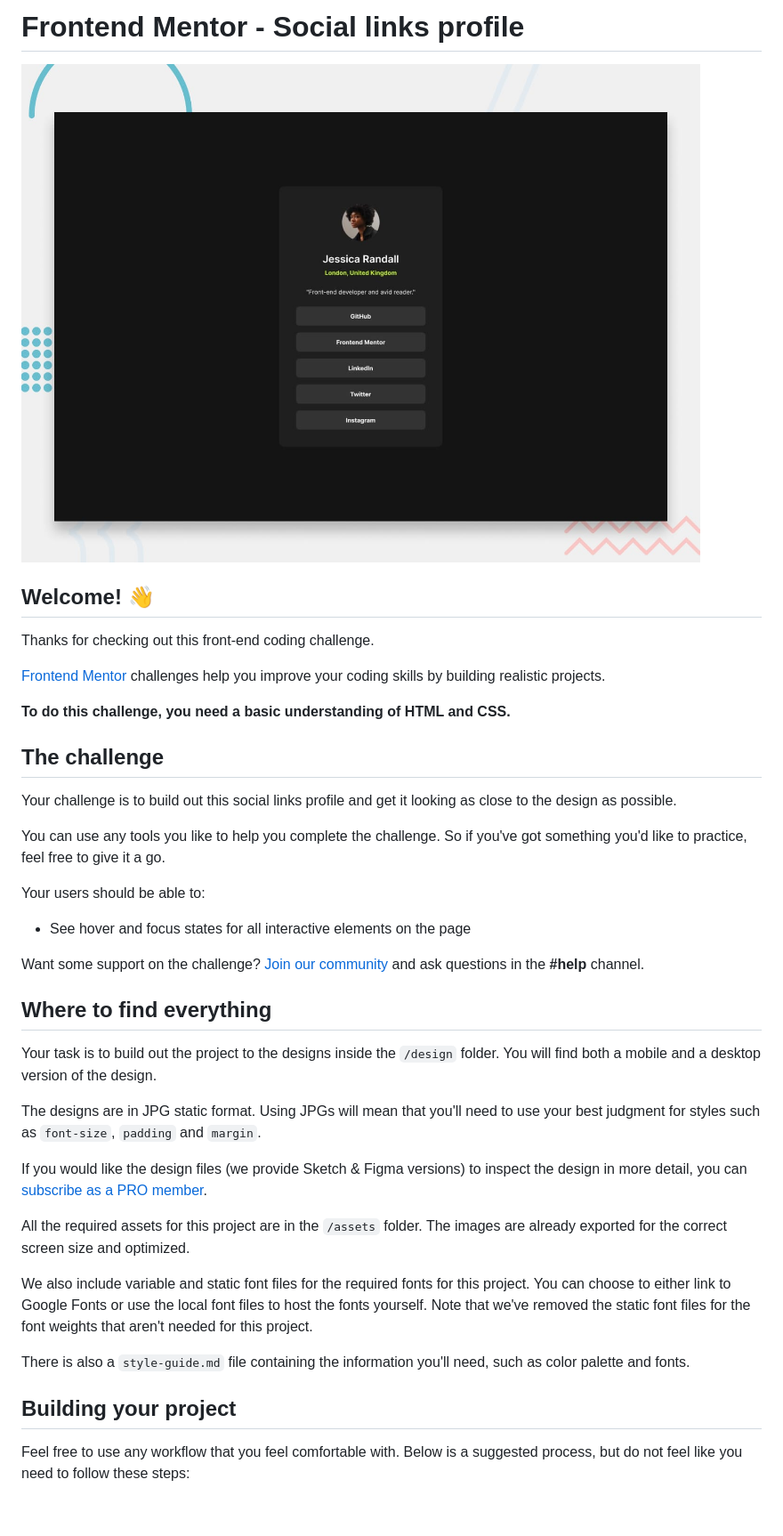
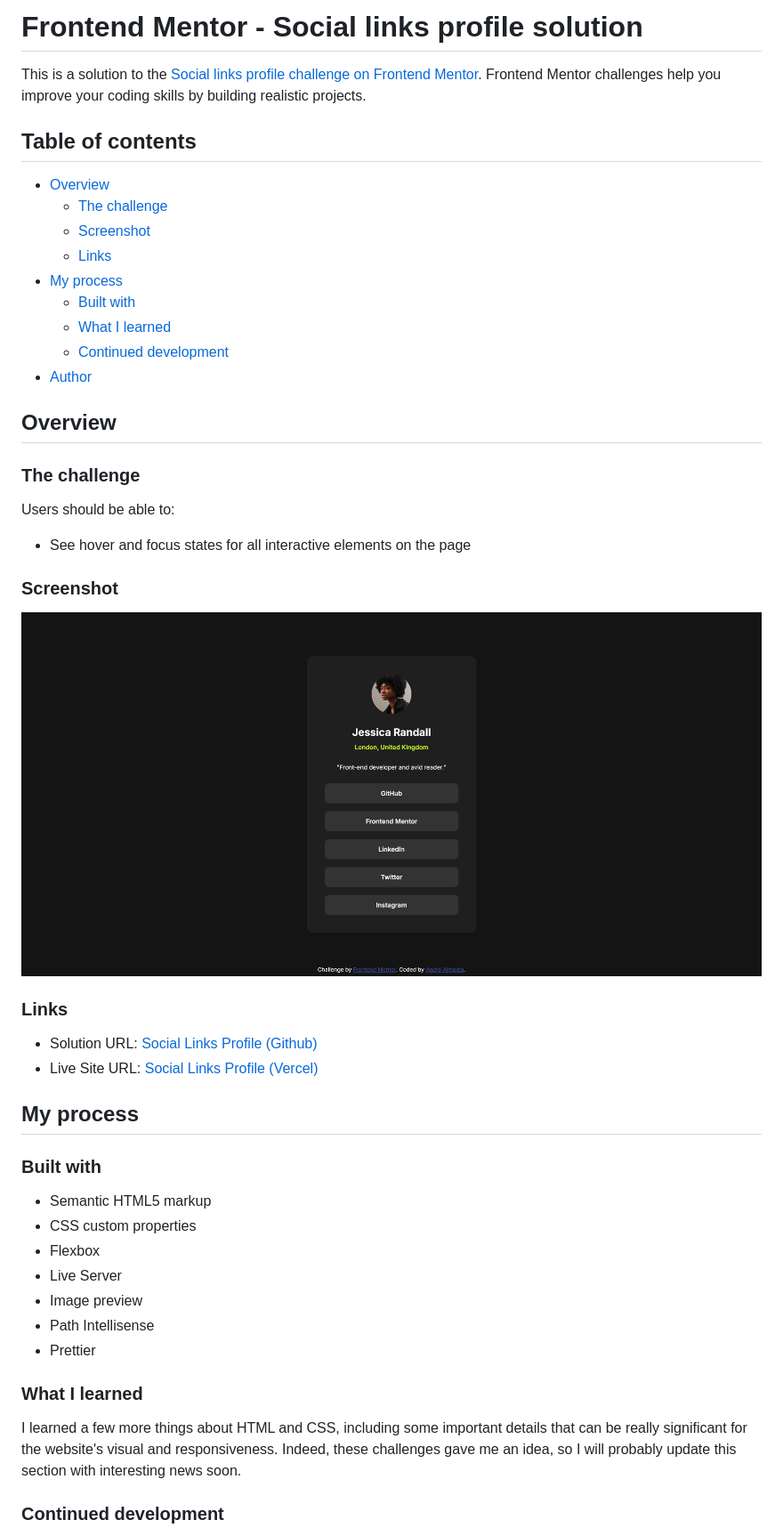
Before and after one commit to andre-almeida-2121/social-links-profile, a Markdown page: README.md, the part around the change printed below. Shown: that part at 89% size. Drawn GitHub-style; pictures changed too: image.png (added); blank space fills up the shorter version.

Commit message:
README added

```diff
--- a/README.md
+++ b/README.md
@@ -1,42 +1,51 @@
-# Frontend Mentor - Social links profile
+# Frontend Mentor - Social links profile solution
 
-![Design preview for the Social links profile coding challenge](./preview.jpg)
+This is a solution to the [Social links profile challenge on Frontend Mentor](https://www.frontendmentor.io/challenges/social-links-profile-UG32l9m6dQ). Frontend Mentor challenges help you improve your coding skills by building realistic projects.
 
-## Welcome! 👋
+## Table of contents
 
-Thanks for checking out this front-end coding challenge.
+- [Overview](#overview)
+  - [The challenge](#the-challenge)
+  - [Screenshot](#screenshot)
+  - [Links](#links)
+- [My process](#my-process)
+  - [Built with](#built-with)
+  - [What I learned](#what-i-learned)
+  - [Continued development](#continued-development)
+- [Author](#author)
 
-[Frontend Mentor](https://www.frontendmentor.io) challenges help you improve your coding skills by building realistic projects.
+## Overview
 
-**To do this challenge, you need a basic understanding of HTML and CSS.**
+### The challenge
 
-## The challenge
-
-Your challenge is to build out this social links profile and get it looking as close to the design as possible.
-
-You can use any tools you like to help you complete the challenge. So if you've got something you'd like to practice, feel free to give it a go.
-
-Your users should be able to:
+Users should be able to:
 
 - See hover and focus states for all interactive elements on the page
 
-Want some support on the challenge? [Join our community](https://www.frontendmentor.io/community) and ask questions in the **#help** channel.
+### Screenshot
 
-## Where to find everything
+![My solution for Social Links Profile Challenge!](image.png)
 
-Your task is to build out the project to the designs inside the `/design` folder. You will find both a mobile and a desktop version of the design.
+### Links
 
-The designs are in JPG static format. Using JPGs will mean that you'll need to use your best judgment for styles such as `font-size`, `padding` and `margin`.
+- Solution URL: [Social Links Profile (Github)](https://github.com/andre-almeida-2121/social-links-profile)
+- Live Site URL: [Social Links Profile (Vercel)](https://social-links-profile-phi-peach.vercel.app/)
 
-If you would like the design files (we provide Sketch & Figma versions) to inspect the design in more detail, you can [subscribe as a PRO member](https://www.frontendmentor.io/pro).
+## My process
 
-All the required assets for this project are in the `/assets` folder. The images are already exported for the correct screen size and optimized.
+### Built with
 
-We also include variable and static font files for the required fonts for this project. You can choose to either link to Google Fonts or use the local font files to host the fonts yourself. Note that we've removed the static font files for the font weights that aren't needed for this project.
+- Semantic HTML5 markup
+- CSS custom properties
+- Flexbox
+- Live Server
+- Image preview
+- Path Intellisense
+- Prettier
 
-There is also a `style-guide.md` file containing the information you'll need, such as color palette and fonts.
+### What I learned
 
-## Building your project
+I learned a few more things about HTML and CSS, including some important details that can be really significant for the website's visual and responsiveness. Indeed, these challenges gave me an idea, so I will probably update this section with interesting news soon.
 
-Feel free to use any workflow that you feel comfortable with. Below is a suggested process, but do not feel like you need to follow these steps:
+### Continued development
 
```
Also changed, not shown: other parts of README.md (+6 -49 lines), README-template.md (deleted, +0 -110 lines).
